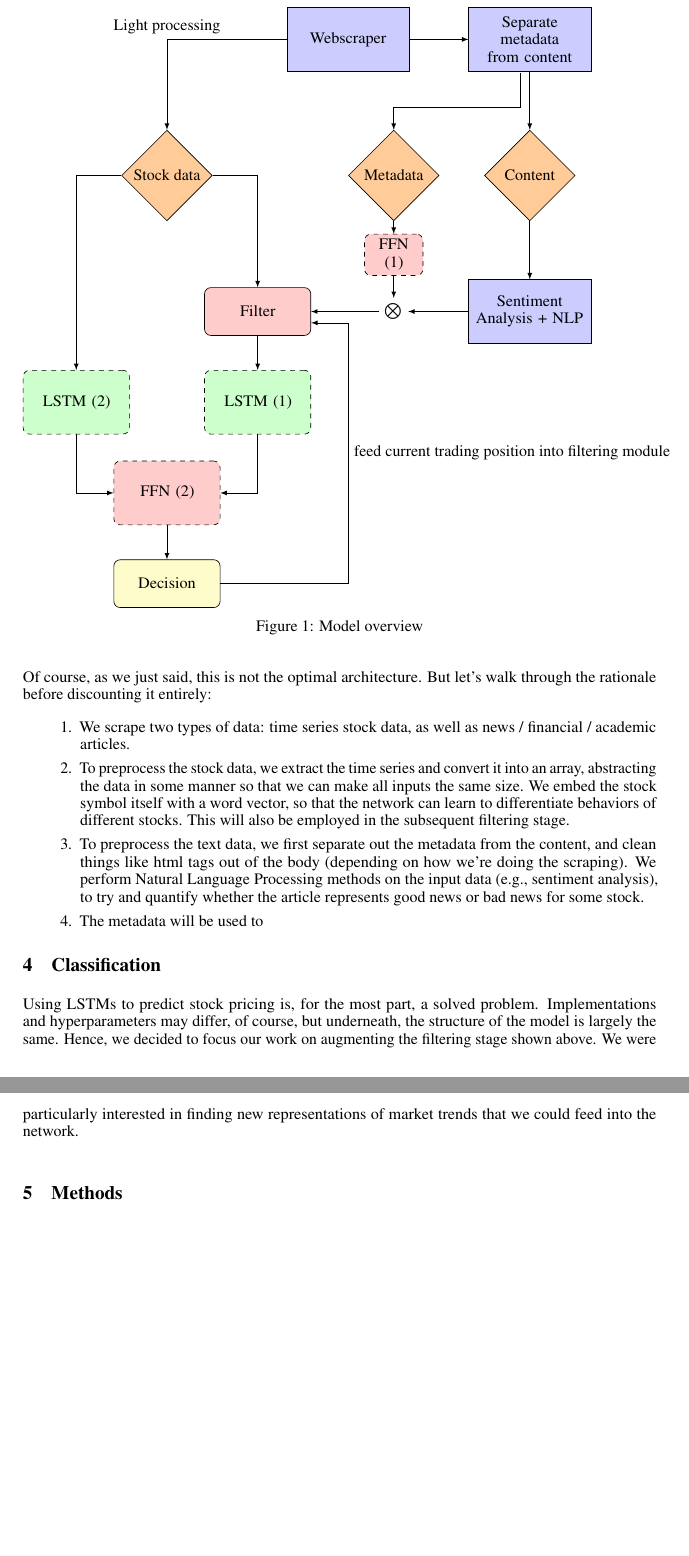
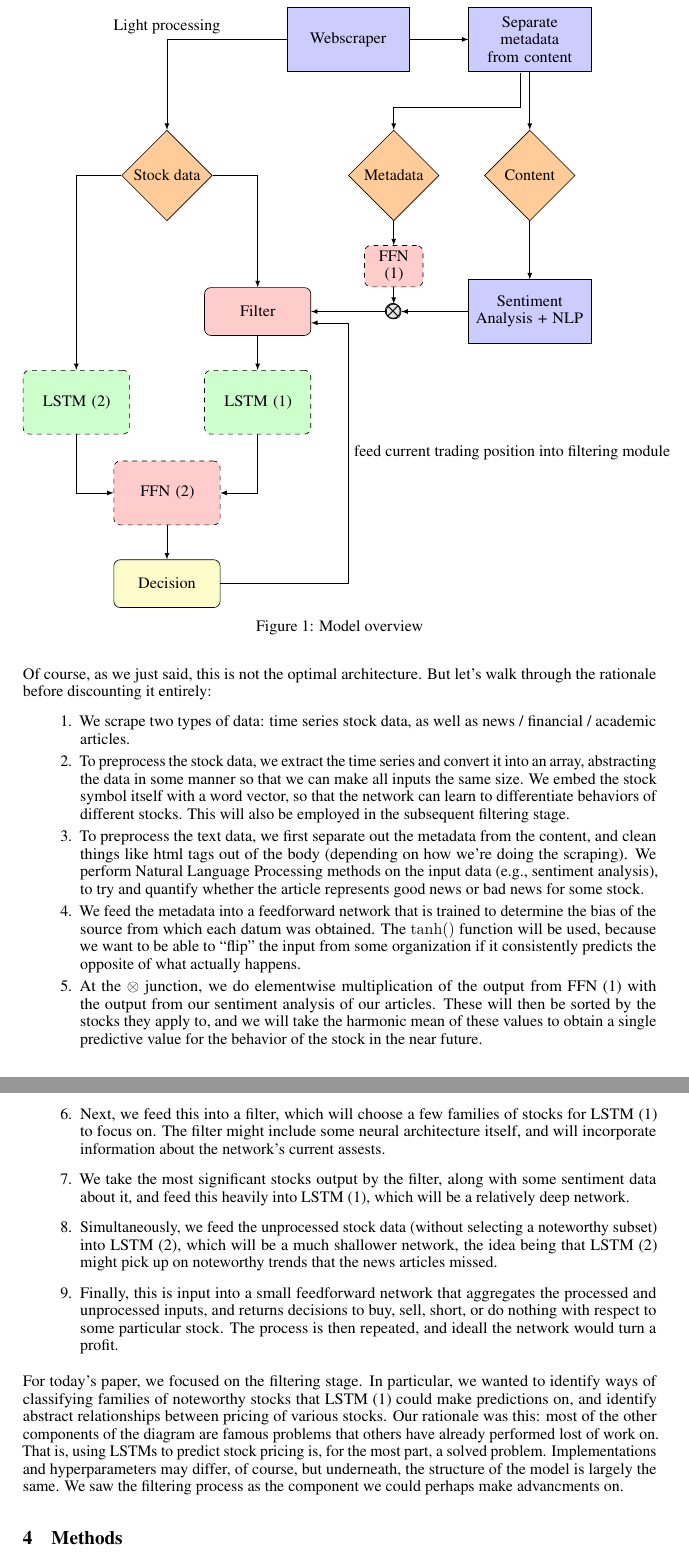
Before and after one commit to redpanda1234/machine-earnings, a LaTeX paper (reports/midterm/189_midterm_writeup.tex): two parts of pages 3 and 4 of 5 before the commit and two parts of pages 3 and 4 of 6 after it, joined at a grey line, cut so that both start at the same text, the shorter picture padded with empty space. Compiled offline with pdfLaTeX.

Commit message:
finish diagram

```diff
--- a/reports/midterm/189_midterm_writeup.tex
+++ b/reports/midterm/189_midterm_writeup.tex
@@ -269,7 +269,11 @@ computing power, just that this model could accomplish what we desire.
       ]
 
       \tikzstyle{otimes} = [
-
+        draw,
+        circle,
+        fill=gray!20,
+        text centered,
+        inner sep = -2pt
       ]
 
       \node[code] (webscraper) at (0,6) {Webscraper};
@@ -331,17 +335,46 @@ let's walk through the rationale before discounting it entirely:
     Natural Language Processing methods on the input data (e.g.,
     sentiment analysis), to try and quantify whether the article
     represents good news or bad news for some stock.
-  \item The metadata will be used to
+  \item We feed the metadata into a feedforward network that is
+    trained to determine the bias of the source from which each datum
+    was obtained. The $\tanh()$ function will be used, because we
+    want to be able to ``flip'' the input from some organization if
+    it consistently predicts the opposite of what actually happens.
+  \item At the $\otimes$ junction, we do elementwise multiplication of
+    the output from FFN (1) with the output from our sentiment
+    analysis of our articles. These will then be sorted by the stocks
+    they apply to, and we will take the harmonic mean of these values
+    to obtain a single predictive value for the behavior of the stock
+    in the near future.
+  \item Next, we feed this into a filter, which will choose a few
+    families of stocks for LSTM (1) to focus on. The filter might
+    include some neural architecture itself, and will incorporate
+    information about the network's current assests.
+  \item We take the most significant stocks output by the filter,
+    along with some sentiment data about it, and feed this heavily
+    into LSTM (1), which will be a relatively deep network.
+  \item Simultaneously, we feed the unprocessed stock data (without
+    selecting a noteworthy subset) into LSTM (2), which will be a much
+    shallower network, the idea being that LSTM (2) might pick up on
+    noteworthy trends that the news articles missed.
+  \item Finally, this is input into a small feedforward network that
+    aggregates the processed and unprocessed inputs, and returns
+    decisions to buy, sell, short, or do nothing with respect to some
+    particular stock. The process is then repeated, and ideall the
+    network would turn a profit.
 \end{enumerate}
 
-\section{Classification}
-Using LSTMs to predict stock pricing is, for the most part, a solved
+For today's paper, we focused on the filtering stage. In particular,
+we wanted to identify ways of classifying families of noteworthy
+stocks that LSTM (1) could make predictions on, and identify abstract
+relationships between pricing of various stocks. Our rationale was
+this: most of the other components of the diagram are famous problems
+that others have already performed lost of work on. That is, using
+LSTMs to predict stock pricing is, for the most part, a solved
 problem. Implementations and hyperparameters may differ, of course,
-but underneath, the structure of the model is largely the same. Hence,
-we decided to focus our work on augmenting the filtering stage shown
-above. We were particularly interested in finding new representations
-of market trends that we could feed into the network.
-
+but underneath, the structure of the model is largely the same. We saw
+the filtering process as the component we could perhaps make
+advancments on.
 \section{Methods}
 
 \subsection{Data Scraping}
```
Also changed, not shown: reports/midterm/189_midterm_writeup.pdf, reports/midterm/189_midterm_writeup.tex (4 more changed lines).
